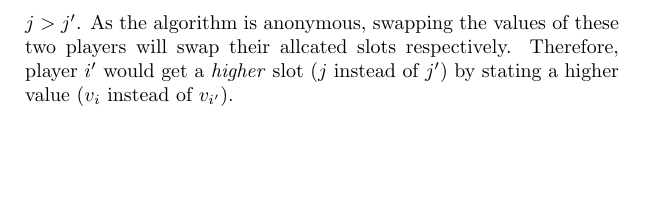
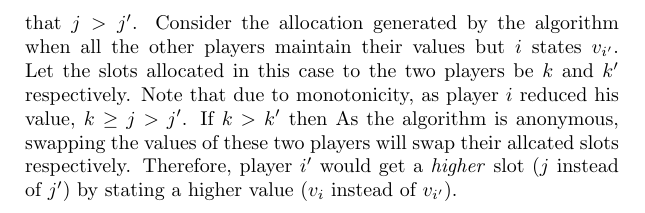
Before and after one commit to uriba/AMDexam, a LaTeX problem sheet (AMDExam.tex): part of page 4 of 4, cut so that both start at the same text, the shorter picture padded with empty space. Compiled offline with pdfLaTeX.

Commit message:
small updates to Q3(b)

```diff
--- a/AMDExam.tex
+++ b/AMDExam.tex
@@ -93,6 +93,10 @@ The special case of being able to satisfy the demand of another player that has
     \item
       Following the hint (and the monotonicity, which we've proved in the previous item) we claim that the player with the highest value gets the first slot (and in general, if we sort the players by their values, then this is the order in which they get the slots).
       This can be shown as follows - assume that there is a pair of players, $(i,i')$ such that $v_i>v_{i'}$ but their respective slot allocations $(j,j')$ are such that $j>j'$.
+      Consider the allocation generated by the algorithm when all the other players maintain their values but $i$ states $v_{i'}$.
+      Let the slots allocated in this case to the two players be $k$ and $k'$ respectively.
+      Note that due to monotonicity, as player $i$ reduced his value, $k\geq j> j'$.
+      If $k>k'$ then
       As the algorithm is anonymous, swapping the values of these two players will swap their allcated slots respectively.
       Therefore, player $i'$ would get a \emph{higher} slot ($j$ instead of $j'$) by stating a higher value ($v_i$ instead of $v_{i'}$).
     \end{enumerate}
```
